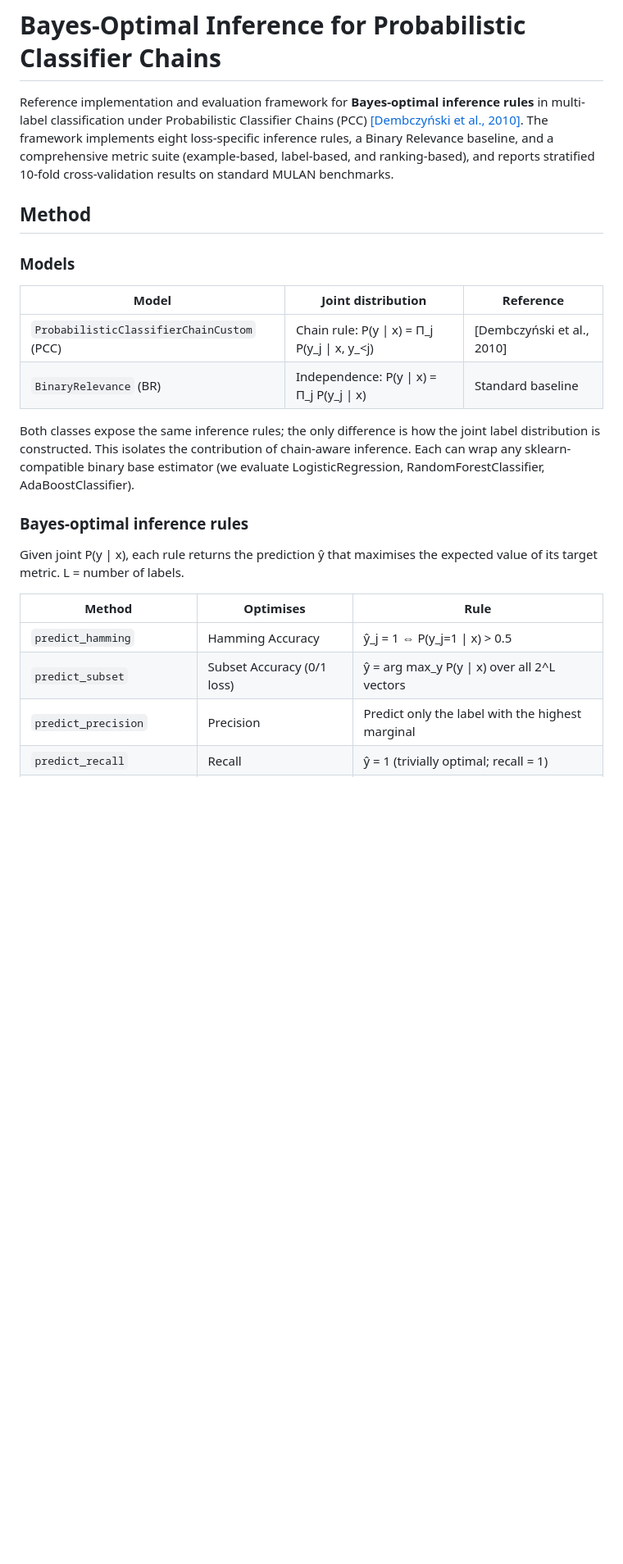
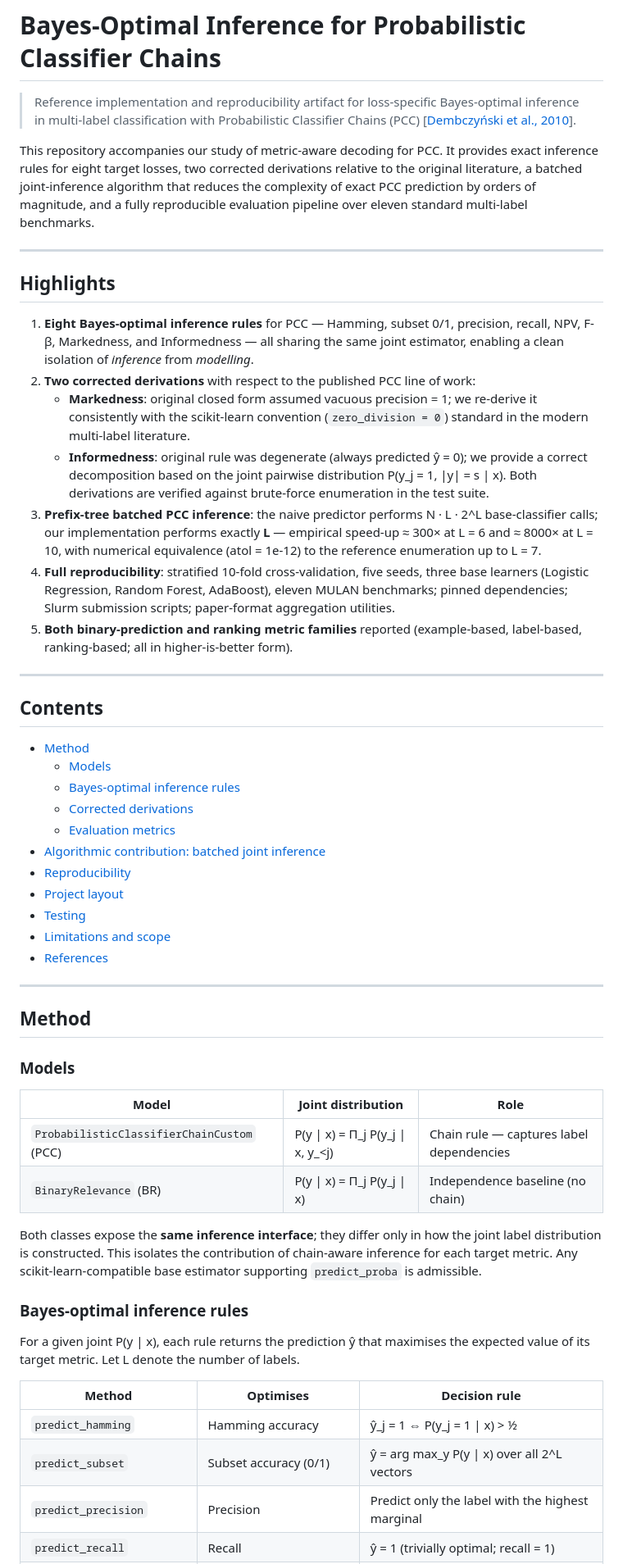
Before and after one commit to hxtruong6/inference_probabilistic_mlc, a Markdown page: README.md, the part around one of its changes. Shown at 82% size. GitHub-like rendering; blank space fills up the shorter version.

```diff
--- a/README.md
+++ b/README.md
@@ -1,25 +1,58 @@
 # Bayes-Optimal Inference for Probabilistic Classifier Chains
 
-Reference implementation and evaluation framework for **Bayes-optimal inference rules** in multi-label classification under Probabilistic Classifier Chains (PCC) [[Dembczyński et al., 2010]](#references). The framework implements eight loss-specific inference rules, a Binary Relevance baseline, and a comprehensive metric suite (example-based, label-based, and ranking-based), and reports stratified 10-fold cross-validation results on standard MULAN benchmarks.
+> Reference implementation and reproducibility artifact for loss-specific Bayes-optimal inference in multi-label classification with Probabilistic Classifier Chains (PCC) [[Dembczyński et al., 2010](#references)].
+
+This repository accompanies our study of metric-aware decoding for PCC. It provides exact inference rules for eight target losses, two corrected derivations relative to the original literature, a batched joint-inference algorithm that reduces the complexity of exact PCC prediction by orders of magnitude, and a fully reproducible evaluation pipeline over eleven standard multi-label benchmarks.
+
+---
+
+## Highlights
+
+1. **Eight Bayes-optimal inference rules** for PCC — Hamming, subset 0/1, precision, recall, NPV, F-β, Markedness, and Informedness — all sharing the same joint estimator, enabling a clean isolation of *inference* from *modelling*.
+2. **Two corrected derivations** with respect to the published PCC line of work:
+   - **Markedness**: original closed form assumed vacuous precision = 1; we re-derive it consistently with the scikit-learn convention (`zero_division = 0`) standard in the modern multi-label literature.
+   - **Informedness**: original rule was degenerate (always predicted ŷ = 0); we provide a correct decomposition based on the joint pairwise distribution P(y_j = 1, |y| = s | x).
+   Both derivations are verified against brute-force enumeration in the test suite.
+3. **Prefix-tree batched PCC inference**: the naive predictor performs N · L · 2^L base-classifier calls; our implementation performs exactly **L** — empirical speed-up ≈ 300× at L = 6 and ≈ 8000× at L = 10, with numerical equivalence (atol = 1e-12) to the reference enumeration up to L = 7.
+4. **Full reproducibility**: stratified 10-fold cross-validation, five seeds, three base learners (Logistic Regression, Random Forest, AdaBoost), eleven MULAN benchmarks; pinned dependencies; Slurm submission scripts; paper-format aggregation utilities.
+5. **Both binary-prediction and ranking metric families** reported (example-based, label-based, ranking-based; all in higher-is-better form).
+
+---
+
+## Contents
+
+- [Method](#method)
+  - [Models](#models)
+  - [Bayes-optimal inference rules](#bayes-optimal-inference-rules)
+  - [Corrected derivations](#corrected-derivations)
+  - [Evaluation metrics](#evaluation-metrics)
+- [Algorithmic contribution: batched joint inference](#algorithmic-contribution-batched-joint-inference)
+- [Reproducibility](#reproducibility)
+- [Project layout](#project-layout)
+- [Testing](#testing)
+- [Limitations and scope](#limitations-and-scope)
+- [References](#references)
+
+---
 
 ## Method
 
 ### Models
 
-| Model | Joint distribution | Reference |
+| Model | Joint distribution | Role |
 |---|---|---|
-| `ProbabilisticClassifierChainCustom` (PCC) | Chain rule: P(y \| x) = Π_j P(y_j \| x, y_<j) | [Dembczyński et al., 2010] |
-| `BinaryRelevance` (BR) | Independence: P(y \| x) = Π_j P(y_j \| x) | Standard baseline |
+| `ProbabilisticClassifierChainCustom` (PCC) | P(y \| x) = Π_j P(y_j \| x, y_<j) | Chain rule — captures label dependencies |
+| `BinaryRelevance` (BR) | P(y \| x) = Π_j P(y_j \| x) | Independence baseline (no chain) |
 
-Both classes expose the same inference rules; the only difference is how the joint label distribution is constructed. This isolates the contribution of chain-aware inference. Each can wrap any sklearn-compatible binary base estimator (we evaluate LogisticRegression, RandomForestClassifier, AdaBoostClassifier).
+Both classes expose the **same inference interface**; they differ only in how the joint label distribution is constructed. This isolates the contribution of chain-aware inference for each target metric. Any scikit-learn-compatible base estimator supporting `predict_proba` is admissible.
 
 ### Bayes-optimal inference rules
 
-Given joint P(y | x), each rule returns the prediction ŷ that maximises the expected value of its target metric. L = number of labels.
+For a given joint P(y | x), each rule returns the prediction ŷ that maximises the expected value of its target metric. Let L denote the number of labels.
 
-| Method | Optimises | Rule |
+| Method | Optimises | Decision rule |
 |---|---|---|
-| `predict_hamming` | Hamming Accuracy | ŷ_j = 1 ⇔ P(y_j=1 \| x) > 0.5 |
-| `predict_subset` | Subset Accuracy (0/1 loss) | ŷ = arg max_y P(y \| x) over all 2^L vectors |
+| `predict_hamming` | Hamming accuracy | ŷ_j = 1 ⇔ P(y_j = 1 \| x) > ½ |
+| `predict_subset` | Subset accuracy (0/1) | ŷ = arg max_y P(y \| x) over all 2^L vectors |
 | `predict_precision` | Precision | Predict only the label with the highest marginal |
 | `predict_recall` | Recall | ŷ = 1 (trivially optimal; recall = 1) |
```
Also changed, not shown: other parts of README.md (+89 -78 lines).
